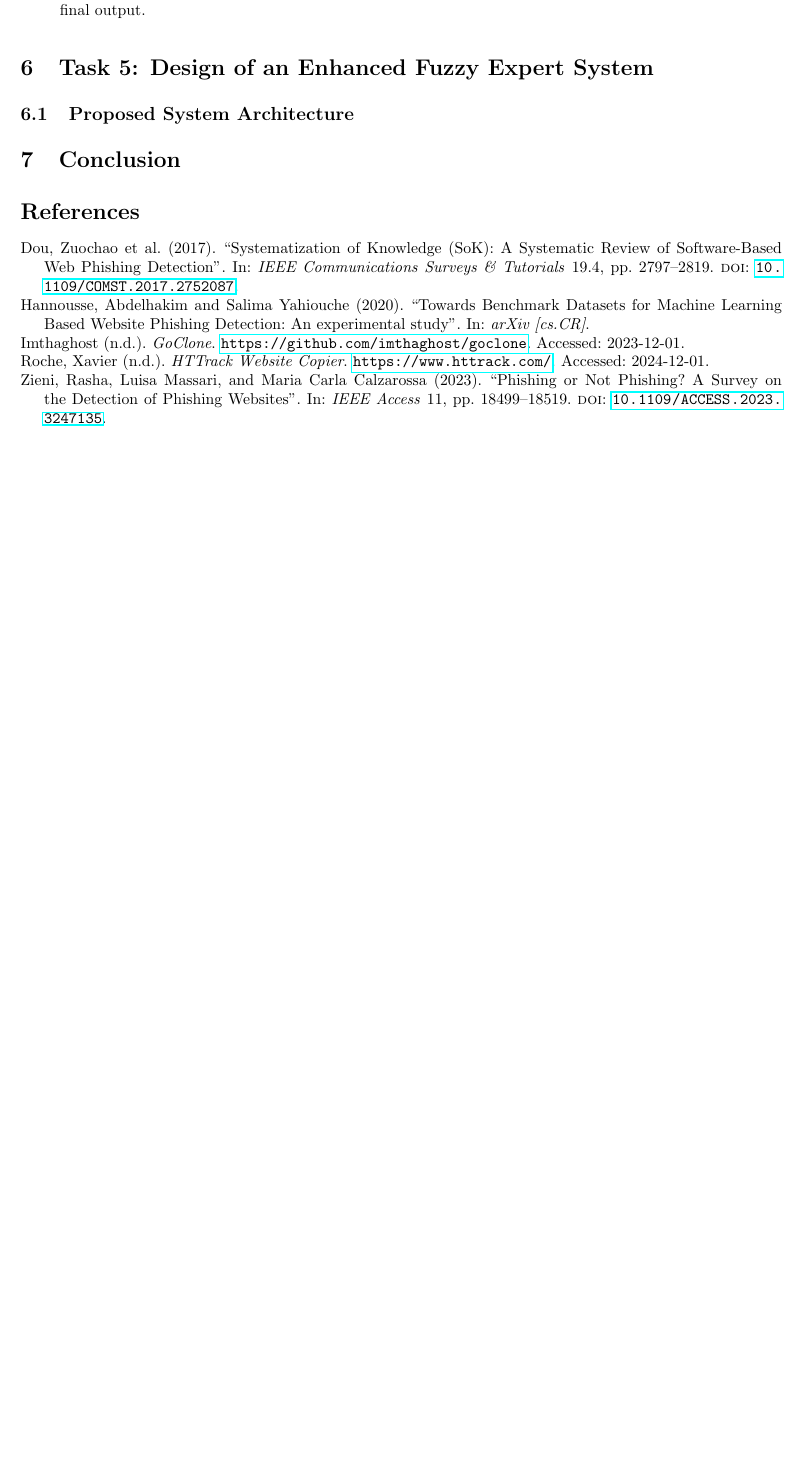
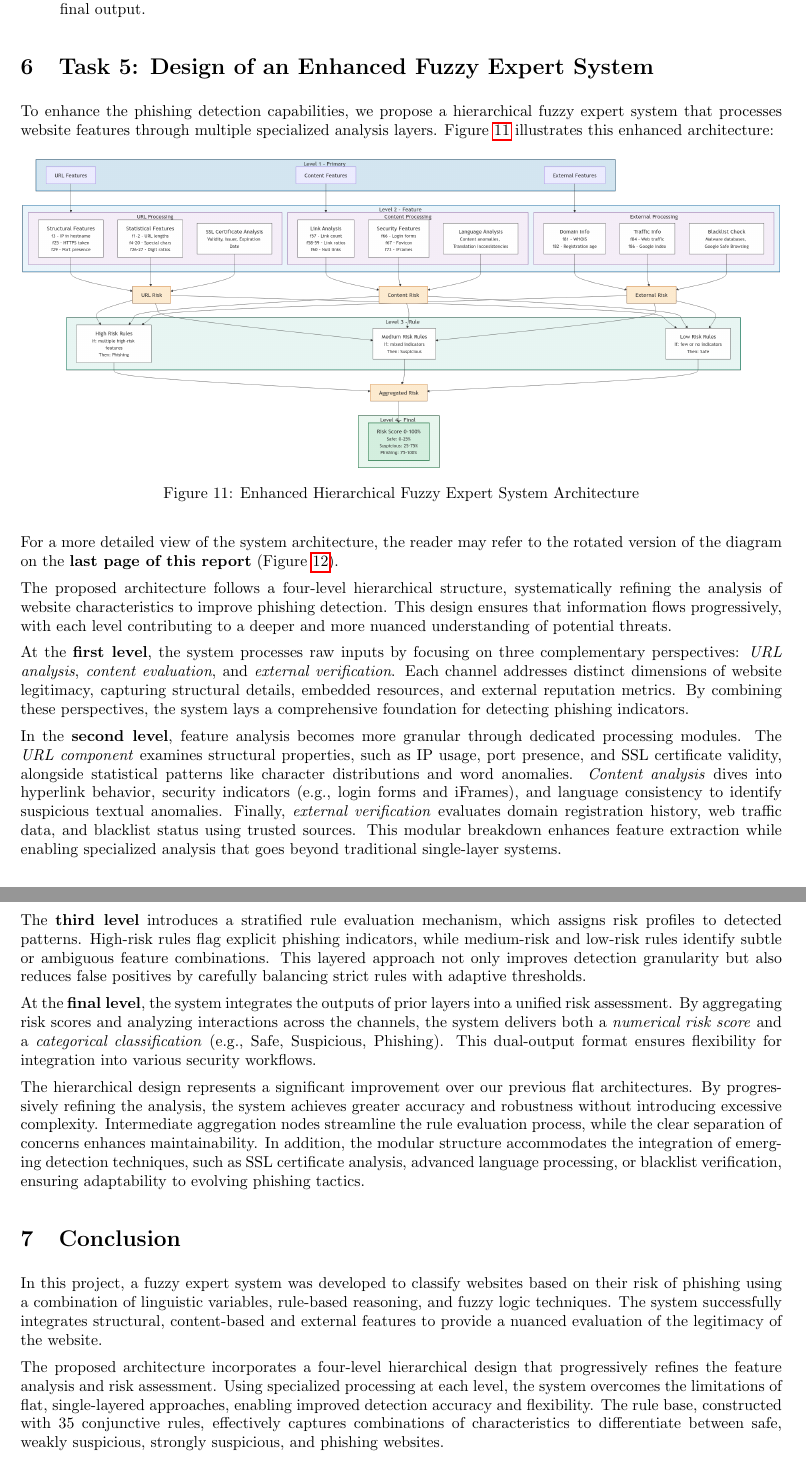
Before and after one commit to brunosangom/PAR_Assignment3, a LaTeX document (report/main.tex): part of page 14 of 14 before the commit and two parts of pages 14 and 15 of 17 after it, the two joined at a grey line, cut so that both start at the same text, the shorter picture padded with empty space. Compiled offline with pdfLaTeX.

Commit message:
task 5, conclusion, add report to the root of the project

```diff
--- a/report/main.tex
+++ b/report/main.tex
@@ -1,5 +1,4 @@
 \documentclass{article}
-\usepackage[backend=biber,style=authoryear]{biblatex}
 \usepackage{graphicx}
 \usepackage{caption}
 \usepackage{geometry}
@@ -12,9 +11,10 @@
 \usepackage{tabularx}
 \usepackage{tikz}
 \usepackage{colortbl}
+\usepackage{afterpage}
 \usepackage{xcolor}
+\usepackage[backend=biber, style=ieee]{biblatex}
 \definecolor{lightgray}{RGB}{245,245,245}
-
 
 \addbibresource{references.bib}
 
@@ -687,22 +687,32 @@ The following results demonstrate the system's behavior for each of the test cas
 
 \section{Task 5: Design of an Enhanced Fuzzy Expert System}
 
-% Question: How to visualize this?
-% Propose a design for a more comprehensive fuzzy expert system.
-% - Include more features about websites.
-% - Illustrate inputs, outputs, and rule blocks in a diagram.
-% Note: No specific variable definitions or rules are required.
+To enhance the phishing detection capabilities, we propose a hierarchical fuzzy expert system that processes website features through multiple specialized analysis layers. Figure~\ref{fig:enhanced_architecture} illustrates this enhanced architecture:
 
-\subsection{Proposed System Architecture}
+\begin{figure}[H]
+    \centering
+    \includegraphics[width=1\textwidth]{figures/system_architecture.png}
+    \caption{Enhanced Hierarchical Fuzzy Expert System Architecture}
+    \label{fig:enhanced_architecture}
+\end{figure}
 
-% Describe the proposed enhancements and their benefits.
-% Include a figure illustrating the system.
+For a more detailed view of the system architecture, the reader may refer to the rotated version of the diagram on the \textbf{last page of this report} (Figure~\ref{fig:rotated_architecture}).
+
+The proposed architecture follows a four-level hierarchical structure, systematically refining the analysis of website characteristics to improve phishing detection. This design ensures that information flows progressively, with each level contributing to a deeper and more nuanced understanding of potential threats.
+
+At the \textbf{first level}, the system processes raw inputs by focusing on three complementary perspectives: \textit{URL analysis}, \textit{content evaluation}, and \textit{external verification}. Each channel addresses distinct dimensions of website legitimacy, capturing structural details, embedded resources, and external reputation metrics. By combining these perspectives, the system lays a comprehensive foundation for detecting phishing indicators.
+
+In the \textbf{second level}, feature analysis becomes more granular through dedicated processing modules. The \textit{URL component} examines structural properties, such as IP usage, port presence, and SSL certificate validity, alongside statistical patterns like character distributions and word anomalies. \textit{Content analysis} dives into hyperlink behavior, security indicators (e.g., login forms and iFrames), and language consistency to identify suspicious textual anomalies. Finally, \textit{external verification} evaluates domain registration history, web traffic data, and blacklist status using trusted sources. This modular breakdown enhances feature extraction while enabling specialized analysis that goes beyond traditional single-layer systems.
+
+The \textbf{third level} introduces a stratified rule evaluation mechanism, which assigns risk profiles to detected patterns. High-risk rules flag explicit phishing indicators, while medium-risk and low-risk rules identify subtle or ambiguous feature combinations. This layered approach not only improves detection granularity but also reduces false positives by carefully balancing strict rules with adaptive thresholds.
+
+At the \textbf{final level}, the system integrates the outputs of prior layers into a unified risk assessment. By aggregating risk scores and analyzing interactions across the channels, the system delivers both a \textit{numerical risk score} and a \textit{categorical classification} (e.g., Safe, Suspicious, Phishing). This dual-output format ensures flexibility for integration into various security workflows.
+
+The hierarchical design represents a significant improvement over our previous flat architectures. By progressively refining the analysis, the system achieves greater accuracy and robustness without introducing excessive complexity. Intermediate aggregation nodes streamline the rule evaluation process, while the clear separation of concerns enhances maintainability. In addition, the modular structure accommodates the integration of emerging detection techniques, such as SSL certificate analysis, advanced language processing, or blacklist verification, ensuring adaptability to evolving phishing tactics.
 
 \section{Conclusion}
 
-% Summarize the work done.
-% Reflect on the effectiveness of the fuzzy expert system.
-% Discuss potential improvements and future work.
+In this project, a fuzzy expert system was developed to classify websites based on their risk of phishing using a combination of linguistic variables, rule-based reasoning, and fuzzy logic techniques. The system successfully integrates structural, content-based and external features to provide a nuanced evaluation of the legitimacy of the website.
 
-% \appendix
+The proposed architecture incorporates a four-level hierarchical design that progressively refines the feature analysis and risk assessment. Using specialized processing at each level, the system overcomes the limitations of flat, single-layered approaches, enabling improved detection accuracy and flexibility. The rule base, constructed with 35 conjunctive rules, effectively captures combinations of characteristics to differentiate between safe, weakly suspicious, strongly suspicious, and phishing websites.
 
@@ -709,2 +725,3 @@ The following results demonstrate the system's behavior for each of the test cas
+\newpage
 \printbibliography
 
```
Also changed, not shown: Report.pdf (added), report/figures/system_architecture.png (added), report/main.tex (18 more changed lines).
